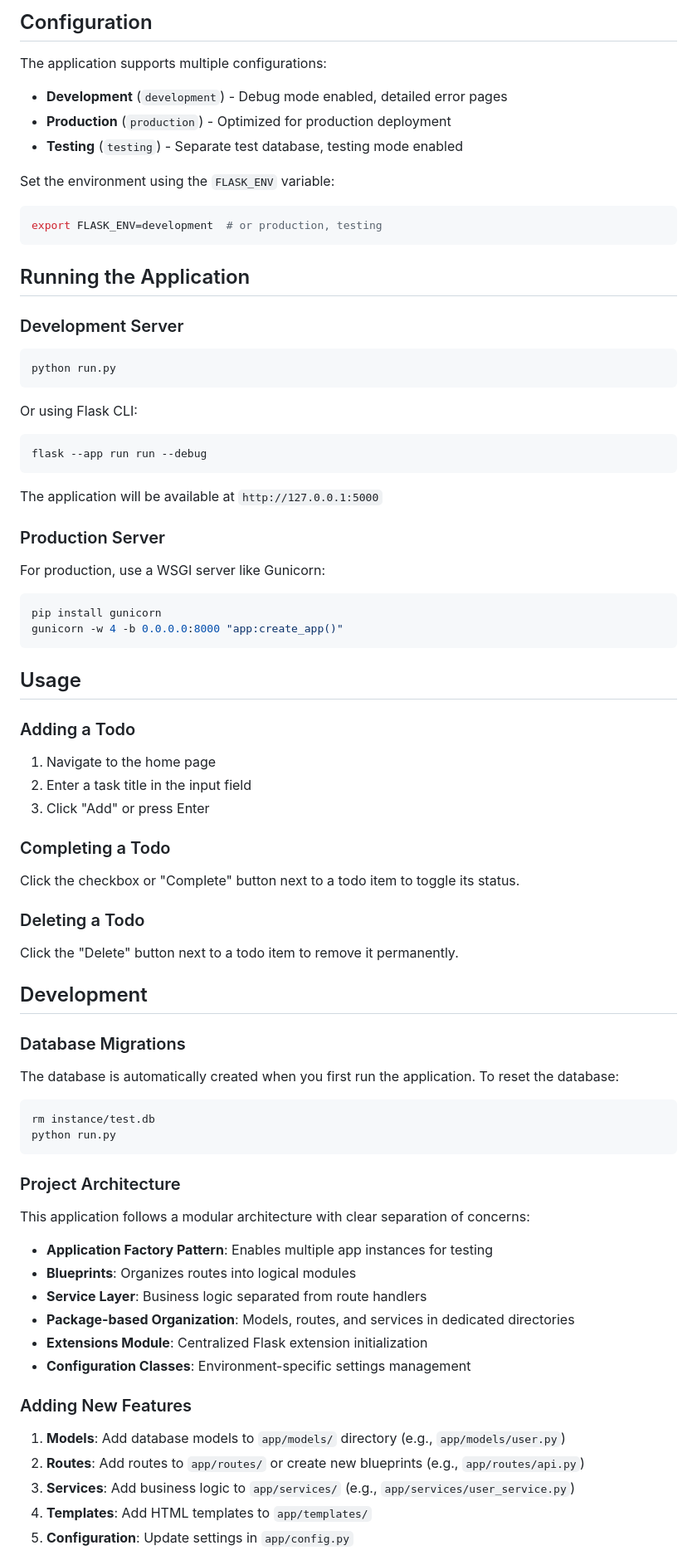
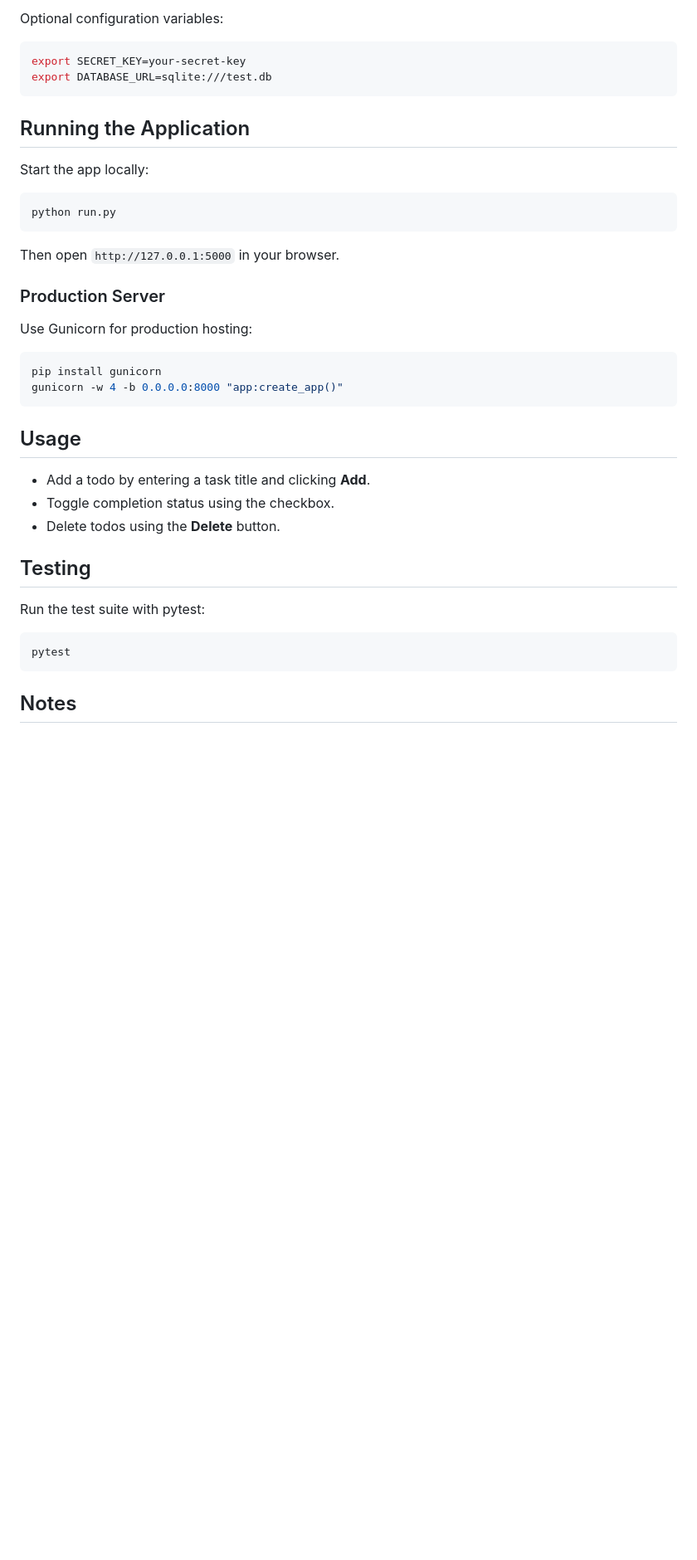
Before and after one commit to gustavoscheffer/flask_app, a Markdown page: README.md, the part around one of its changes. Shown at 83% size. Drawn GitHub-style; blank space fills up the shorter version.

````diff
--- a/README.md
+++ b/README.md
@@ -86,38 +88,25 @@ DATABASE_URL=sqlite:///test.db
 ```
 
-## Configuration
-
-The application supports multiple configurations:
-
-- **Development** (`development`) - Debug mode enabled, detailed error pages
-- **Production** (`production`) - Optimized for production deployment
-- **Testing** (`testing`) - Separate test database, testing mode enabled
-
-Set the environment using the `FLASK_ENV` variable:
+Optional configuration variables:
 
 ```bash
-export FLASK_ENV=development  # or production, testing
+export SECRET_KEY=your-secret-key
+export DATABASE_URL=sqlite:///test.db
 ```
 
 ## Running the Application
 
-### Development Server
+Start the app locally:
 
 ```bash
 python run.py
 ```
 
-Or using Flask CLI:
-
-```bash
-flask --app run run --debug
-```
-
-The application will be available at `http://127.0.0.1:5000`
+Then open `http://127.0.0.1:5000` in your browser.
 
 ### Production Server
 
-For production, use a WSGI server like Gunicorn:
+Use Gunicorn for production hosting:
 
 ```bash
 pip install gunicorn
@@ -126,47 +115,17 @@ gunicorn -w 4 -b 0.0.0.0:8000 "app:create_app()"
 
 ## Usage
 
-### Adding a Todo
+- Add a todo by entering a task title and clicking **Add**.
+- Toggle completion status using the checkbox.
+- Delete todos using the **Delete** button.
 
-1. Navigate to the home page
-2. Enter a task title in the input field
-3. Click "Add" or press Enter
+## Testing
 
-### Completing a Todo
-
-Click the checkbox or "Complete" button next to a todo item to toggle its status.
-
-### Deleting a Todo
-
-Click the "Delete" button next to a todo item to remove it permanently.
-
-## Development
-
-### Database Migrations
-
-The database is automatically created when you first run the application. To reset the database:
+Run the test suite with pytest:
 
 ```bash
-rm instance/test.db
-python run.py
+pytest
 ```
 
-### Project Architecture
+## Notes
 
-This application follows a modular architecture with clear separation of concerns:
-
-- **Application Factory Pattern**: Enables multiple app instances for testing
-- **Blueprints**: Organizes routes into logical modules
-- **Service Layer**: Business logic separated from route handlers
-- **Package-based Organization**: Models, routes, and services in dedicated directories
-- **Extensions Module**: Centralized Flask extension initialization
-- **Configuration Classes**: Environment-specific settings management
-
-### Adding New Features
-
-1. **Models**: Add database models to `app/models/` directory (e.g., `app/models/user.py`)
-2. **Routes**: Add routes to `app/routes/` or create new blueprints (e.g., `app/routes/api.py`)
-3. **Services**: Add business logic to `app/services/` (e.g., `app/services/user_service.py`)
-4. **Templates**: Add HTML templates to `app/templates/`
-5. **Configuration**: Update settings in `app/config.py`
-
````
Also changed, not shown: other parts of README.md (+34 -57 lines).
